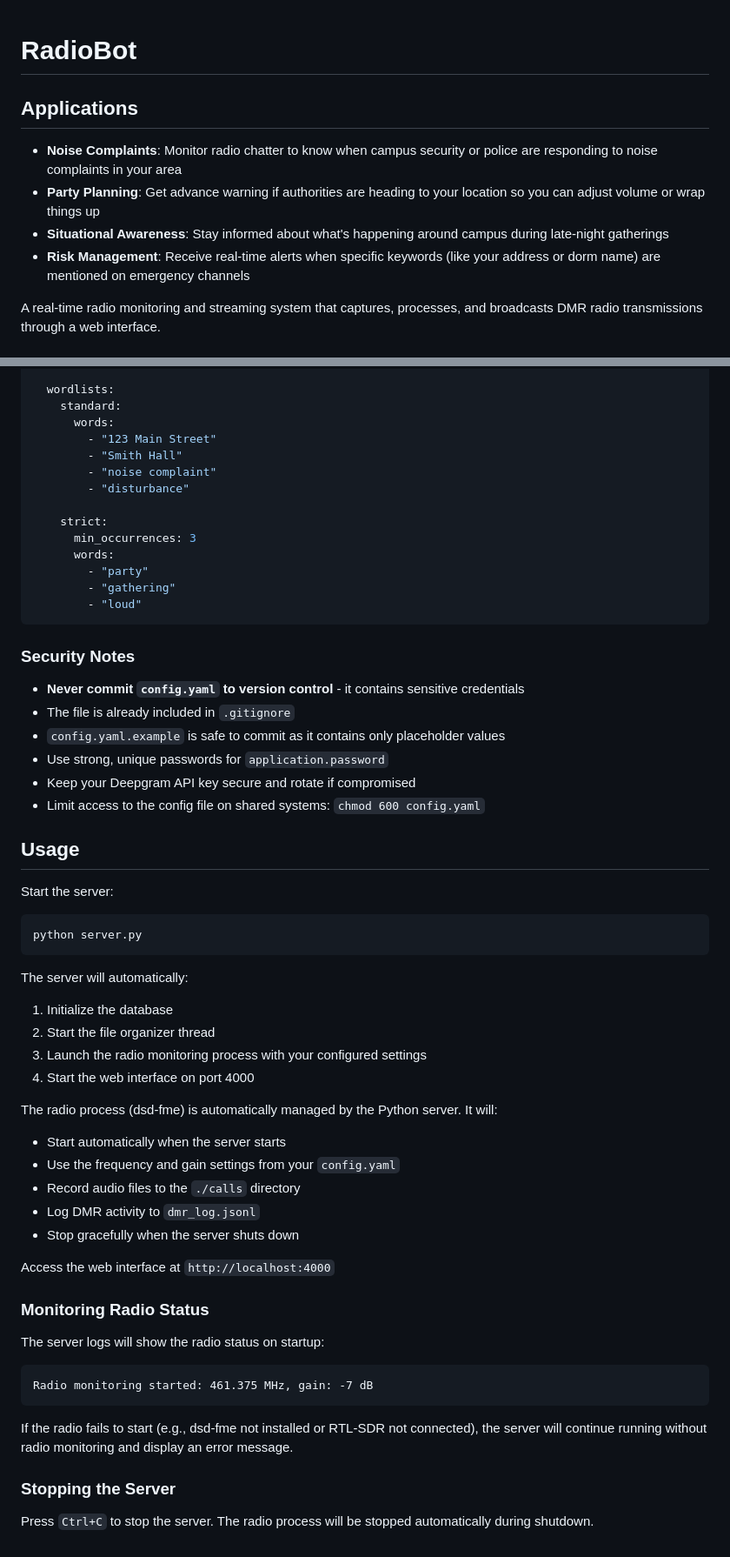
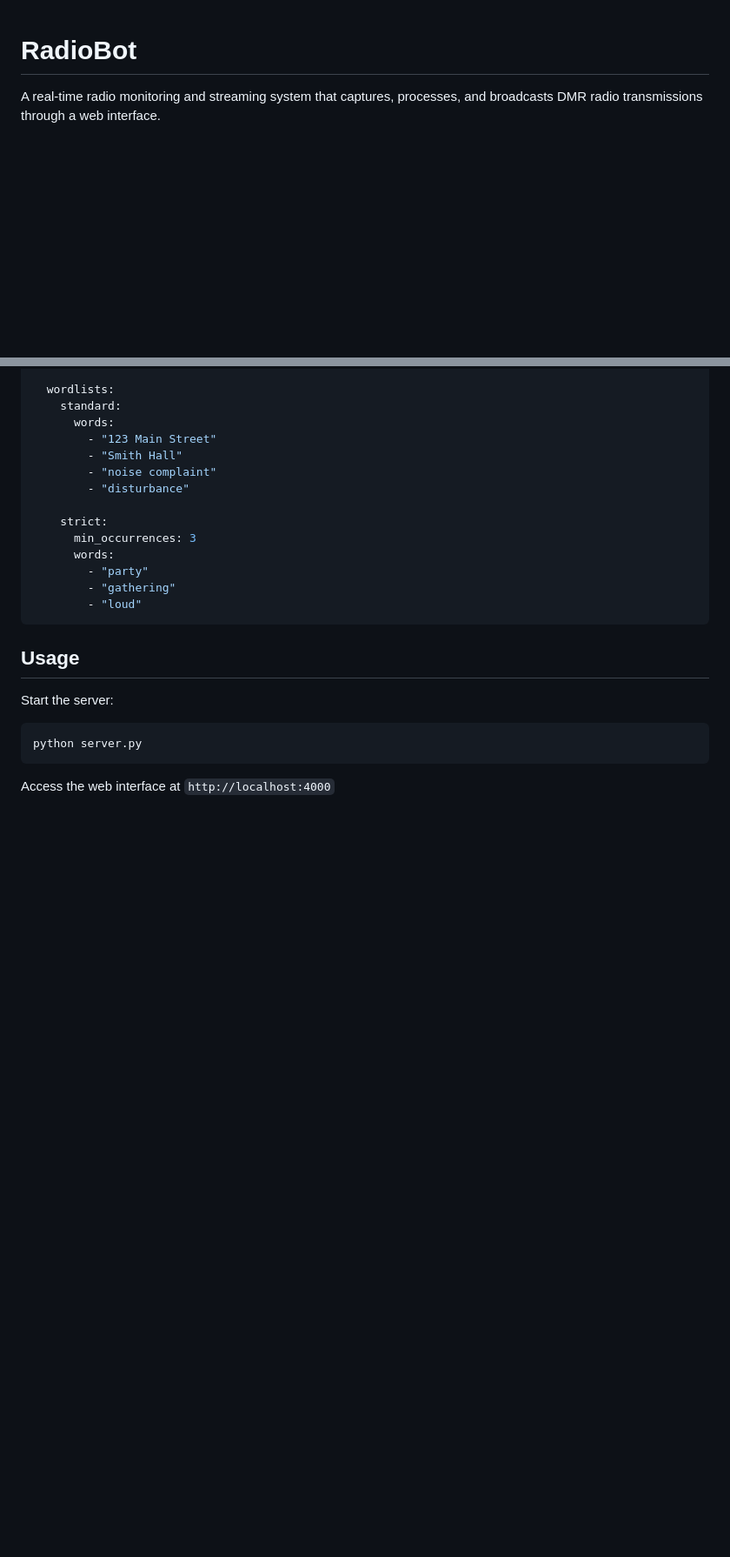
Before and after one commit to rossnoah/RadioBot, a Markdown page: README.md, 2 parts joined by grey strips. Shown at 87% size. GitHub-like rendering; blank space fills up the shorter version.

````diff
--- a/README.md
+++ b/README.md
@@ -1,11 +1,4 @@
 # RadioBot
-
-## Applications
-
-- **Noise Complaints**: Monitor radio chatter to know when campus security or police are responding to noise complaints in your area
-- **Party Planning**: Get advance warning if authorities are heading to your location so you can adjust volume or wrap things up
-- **Situational Awareness**: Stay informed about what's happening around campus during late-night gatherings
-- **Risk Management**: Receive real-time alerts when specific keywords (like your address or dorm name) are mentioned on emergency channels
 
 A real-time radio monitoring and streaming system that captures, processes, and broadcasts DMR radio transmissions through a web interface.
 
@@ -273,15 +262,6 @@ notifications:
         - "loud"
 ```
 
-### Security Notes
-
-- **Never commit `config.yaml` to version control** - it contains sensitive credentials
-- The file is already included in `.gitignore`
-- `config.yaml.example` is safe to commit as it contains only placeholder values
-- Use strong, unique passwords for `application.password`
-- Keep your Deepgram API key secure and rotate if compromised
-- Limit access to the config file on shared systems: `chmod 600 config.yaml`
-
 ## Usage
 
 Start the server:
@@ -290,33 +270,4 @@ Start the server:
 python server.py
 ```
 
-The server will automatically:
-
-1. Initialize the database
-2. Start the file organizer thread
-3. Launch the radio monitoring process with your configured settings
-4. Start the web interface on port 4000
-
-The radio process (dsd-fme) is automatically managed by the Python server. It will:
-
-- Start automatically when the server starts
-- Use the frequency and gain settings from your `config.yaml`
-- Record audio files to the `./calls` directory
-- Log DMR activity to `dmr_log.jsonl`
-- Stop gracefully when the server shuts down
-
 Access the web interface at `http://localhost:4000`
-
-### Monitoring Radio Status
-
-The server logs will show the radio status on startup:
-
-```
-Radio monitoring started: 461.375 MHz, gain: -7 dB
-```
-
-If the radio fails to start (e.g., dsd-fme not installed or RTL-SDR not connected), the server will continue running without radio monitoring and display an error message.
-
-### Stopping the Server
-
-Press `Ctrl+C` to stop the server. The radio process will be stopped automatically during shutdown.
````
Also changed, not shown: other parts of README.md (+3 -7 lines).
